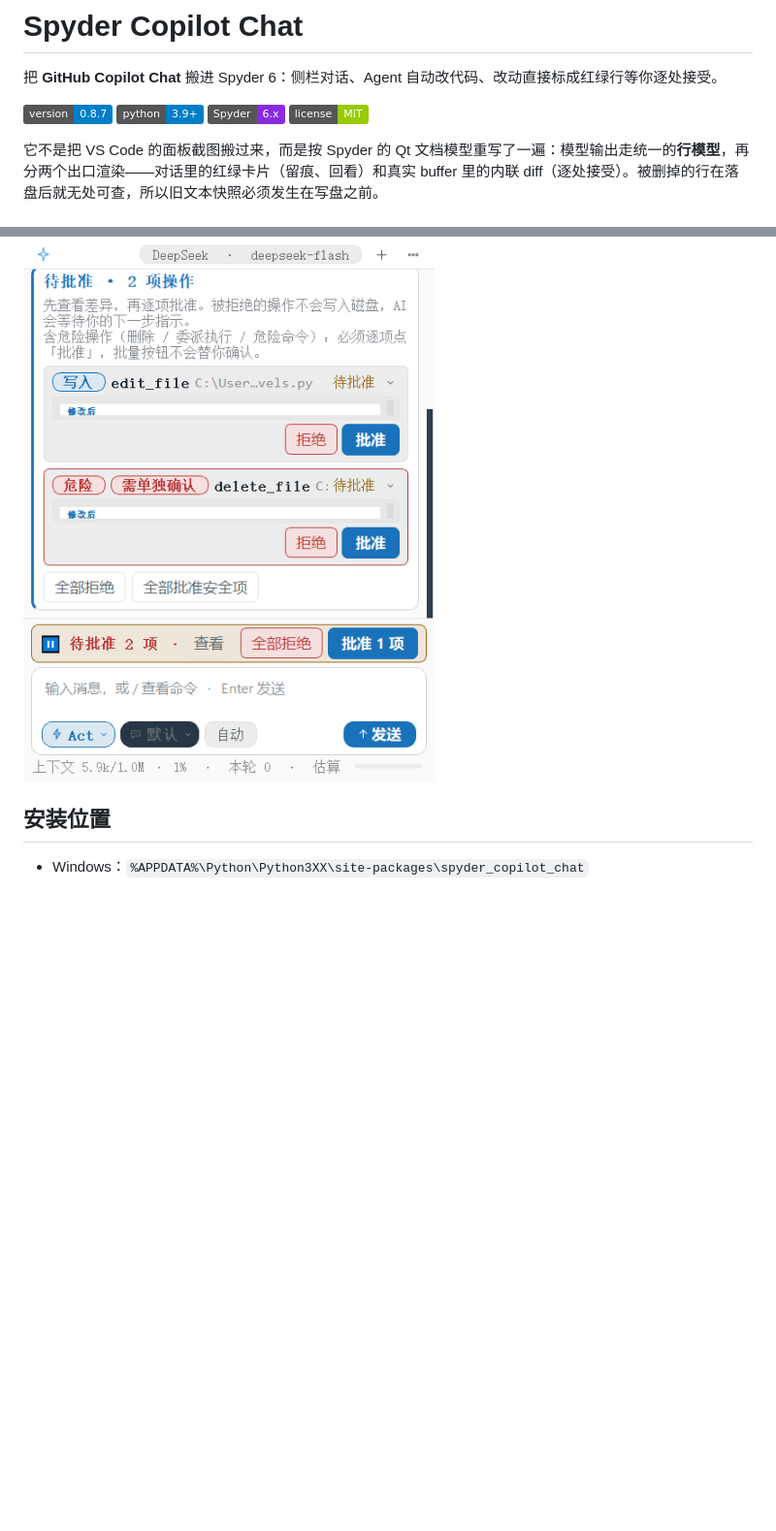
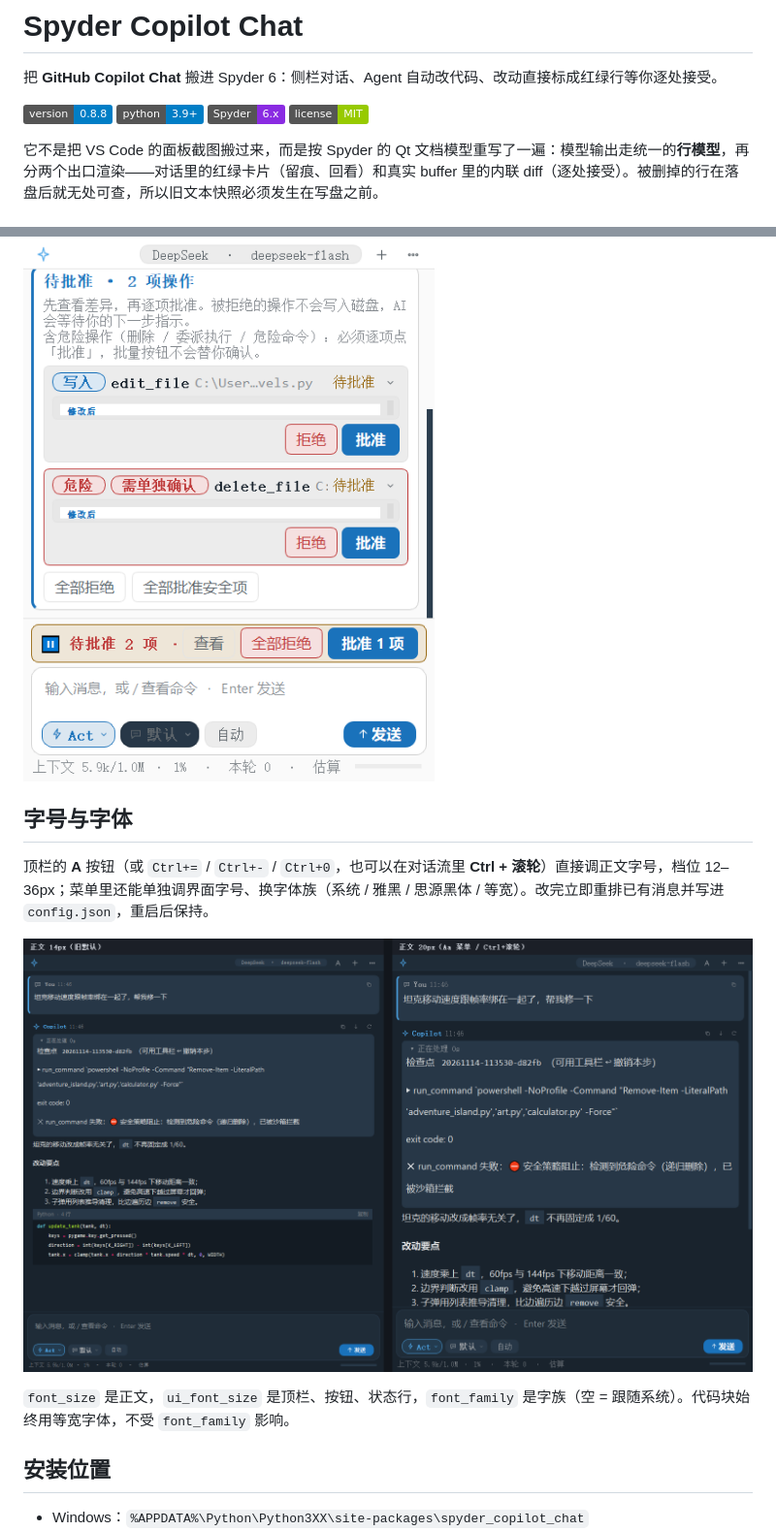
Before and after one commit to 2818194829/SpyderCopilotChat, a Markdown page: README.md, 2 parts joined by grey strips. Shown at 97% size. Drawn GitHub-style; pictures changed too: docs/images/font-size-compare-dark.png (added); badges without logos; blank space fills up the shorter version.

```diff
--- a/README.md
+++ b/README.md
@@ -2,7 +2,7 @@
 
 把 **GitHub Copilot Chat** 搬进 Spyder 6：侧栏对话、Agent 自动改代码、改动直接标成红绿行等你逐处接受。
 
-![version](https://img.shields.io/badge/version-0.8.7-blue)
+![version](https://img.shields.io/badge/version-0.8.8-blue)
 ![python](https://img.shields.io/badge/python-3.9%2B-blue)
 ![spyder](https://img.shields.io/badge/Spyder-6.x-8A2BE2)
 ![license](https://img.shields.io/badge/license-MIT-green)
@@ -70,6 +70,14 @@ Spyder 独立安装包把自带环境目录设成只读 ACL，`pip` 默认会落
 危险操作（删除、危险命令）不参与批量批准，这时条上只写「还有 N 项危险操作」，必须回到卡片看过 diff 再逐项点。
 
 ![审批](docs/images/approval-bar-light.png)
+
+## 字号与字体
+
+顶栏的 **A** 按钮（或 `Ctrl+=` / `Ctrl+-` / `Ctrl+0`，也可以在对话流里 **Ctrl + 滚轮**）直接调正文字号，档位 12–36px；菜单里还能单独调界面字号、换字体族（系统 / 雅黑 / 思源黑体 / 等宽）。改完立即重排已有消息并写进 `config.json`，重启后保持。
+
+![字号对比](docs/images/font-size-compare-dark.png)
+
+`font_size` 是正文，`ui_font_size` 是顶栏、按钮、状态行，`font_family` 是字族（空 = 跟随系统）。代码块始终用等宽字体，不受 `font_family` 影响。
 
 ## 安装位置
 
```
Also changed, not shown: CHANGELOG.md (+31 -0 lines), docs/images/font-size-14-dark.png (added), docs/images/font-size-20-dark.png (added), 9 other files.
